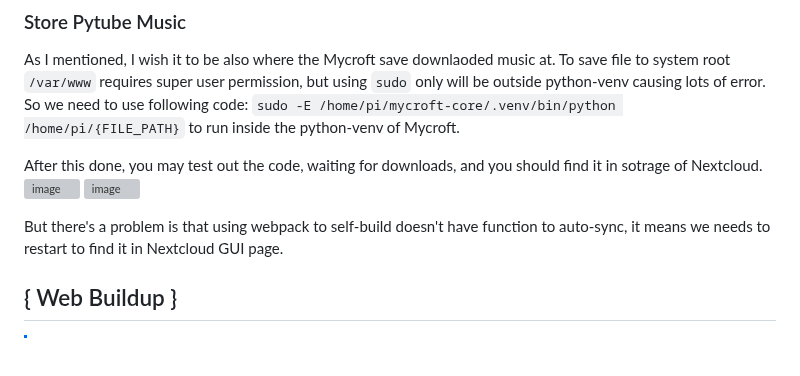
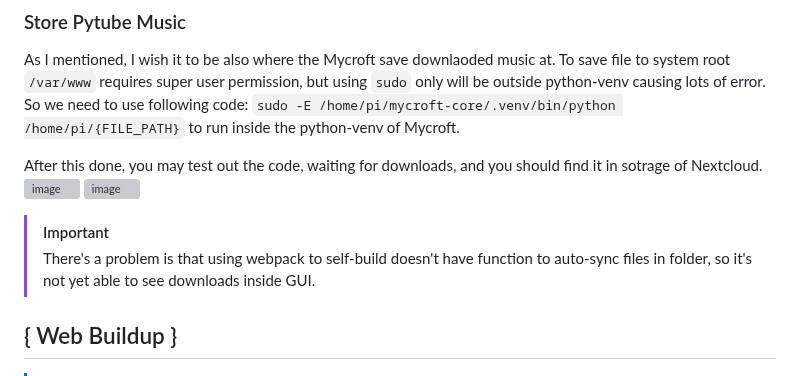
Before and after one commit to CavalryHill/enlighten-mycroft-va, a Markdown page: README.md, the part around the change. Rendered like a GitHub page; blank space fills up the shorter version; grey boxes are pictures that could not be loaded.

```diff
--- a/README.md
+++ b/README.md
@@ -169,7 +169,8 @@ After this done, you may test out the code, waiting for downloads, and you shoul
 ![image](https://github.com/CavalryHill/enlighten-mycroft-va/assets/92420621/79ccadf2-92e4-4f11-be98-225dd8aaa5c9)
 ![image](https://github.com/CavalryHill/enlighten-mycroft-va/assets/92420621/d379458c-3de8-4f6d-87aa-becf35cedc93)
 
-But there's a problem is that using webpack to self-build doesn't have function to auto-sync, it means we needs to restart to find it in Nextcloud GUI page.
+> [!IMPORTANT]
+> There's a problem is that using webpack to self-build doesn't have function to auto-sync files in folder, so it's not yet able to see downloads inside GUI.
 
 ## { Web Buildup }
 > [!NOTE]
```
